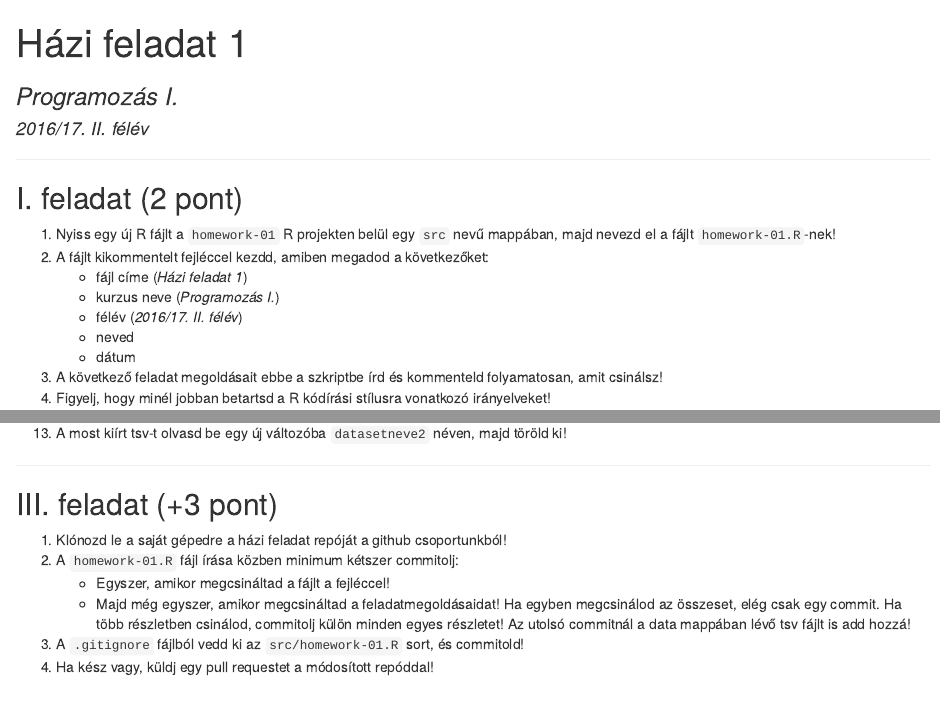
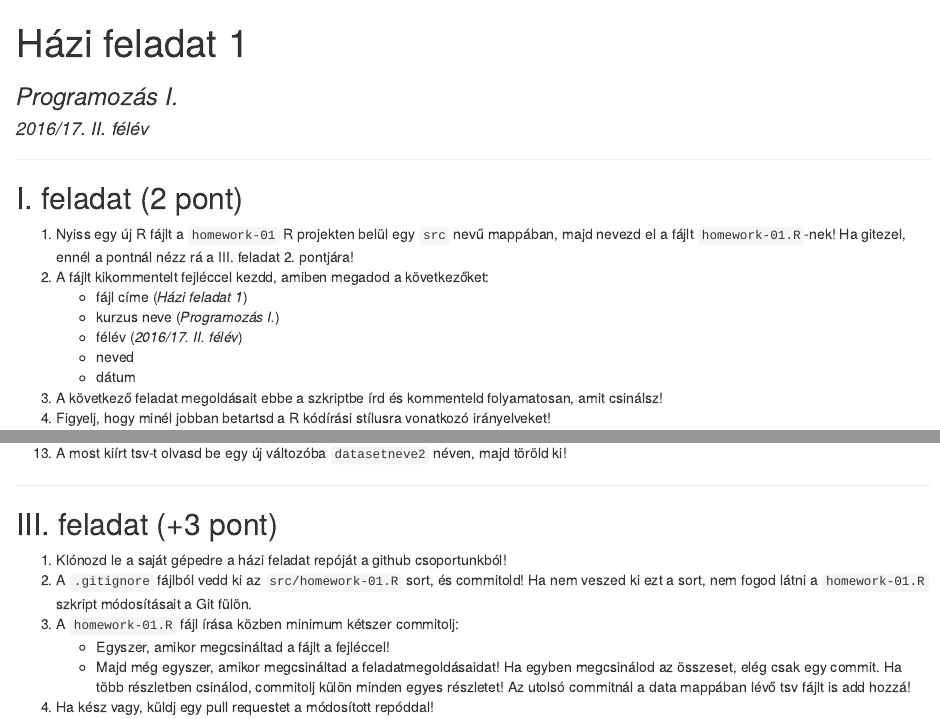
Before and after one commit to viktoriakonya/homework-01, an R Markdown document (doc/homework-01-Description.Rmd): the page in a window 1100 px wide, from its top, and a second part further down, joined at a grey line. The pictures show the output file doc/homework-01-Description.html that the author committed with the source, opened offline.

Commit message:
Add .gitignore warning in README.md

````diff
--- a/doc/homework-01-Description.Rmd
+++ b/doc/homework-01-Description.Rmd
@@ -13,7 +13,7 @@
 ---
 
 ## I. feladat (2 pont)
-1. Nyiss egy új R fájlt a ```homework-01``` R projekten belül egy ```src``` nevű mappában, majd nevezd el a fájlt ```homework-01.R```-nek!
+1. Nyiss egy új R fájlt a ```homework-01``` R projekten belül egy ```src``` nevű mappában, majd nevezd el a fájlt ```homework-01.R```-nek! Ha gitezel, ennél a pontnál nézz rá a III. feladat 2. pontjára!
 2. A fájlt kikommentelt fejléccel kezdd, amiben megadod a következőket:
     - fájl címe (*Házi feladat 1*)
     - kurzus neve (*Programozás I.*)
@@ -55,10 +55,10 @@
 
 ## III. feladat (+3 pont)
 1. Klónozd le a saját gépedre a házi feladat repóját a github csoportunkból!
-2. A ```homework-01.R``` fájl írása közben minimum kétszer commitolj:
+2. A ```.gitignore``` fájlból vedd ki az ```src/homework-01.R``` sort, és commitold! Ha nem veszed ki ezt a sort, nem fogod látni a ```homework-01.R``` szkript módosításait a Git fülön.
+3. A ```homework-01.R``` fájl írása közben minimum kétszer commitolj:
     * Egyszer, amikor megcsináltad a fájlt a fejléccel!
     * Majd még egyszer, amikor megcsináltad a feladatmegoldásaidat! Ha egyben megcsinálod az összeset, elég csak egy commit. Ha több részletben csinálod, commitolj külön minden egyes részletet! Az utolsó commitnál a data mappában lévő tsv fájlt is add hozzá!
-3. A ```.gitignore``` fájlból vedd ki az ```src/homework-01.R``` sort, és commitold!
 4. Ha kész vagy, küldj egy pull requestet a módosított repóddal!
 
 ---
````
Also changed, not shown: doc/homework-01-Description.html.
